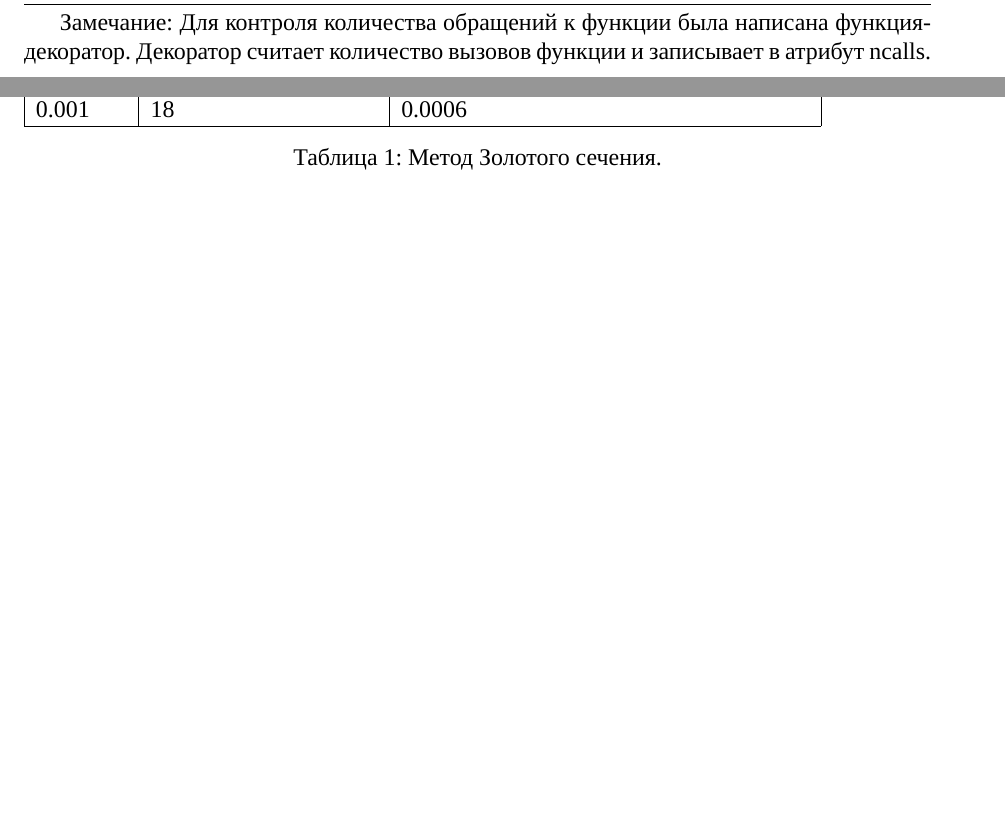
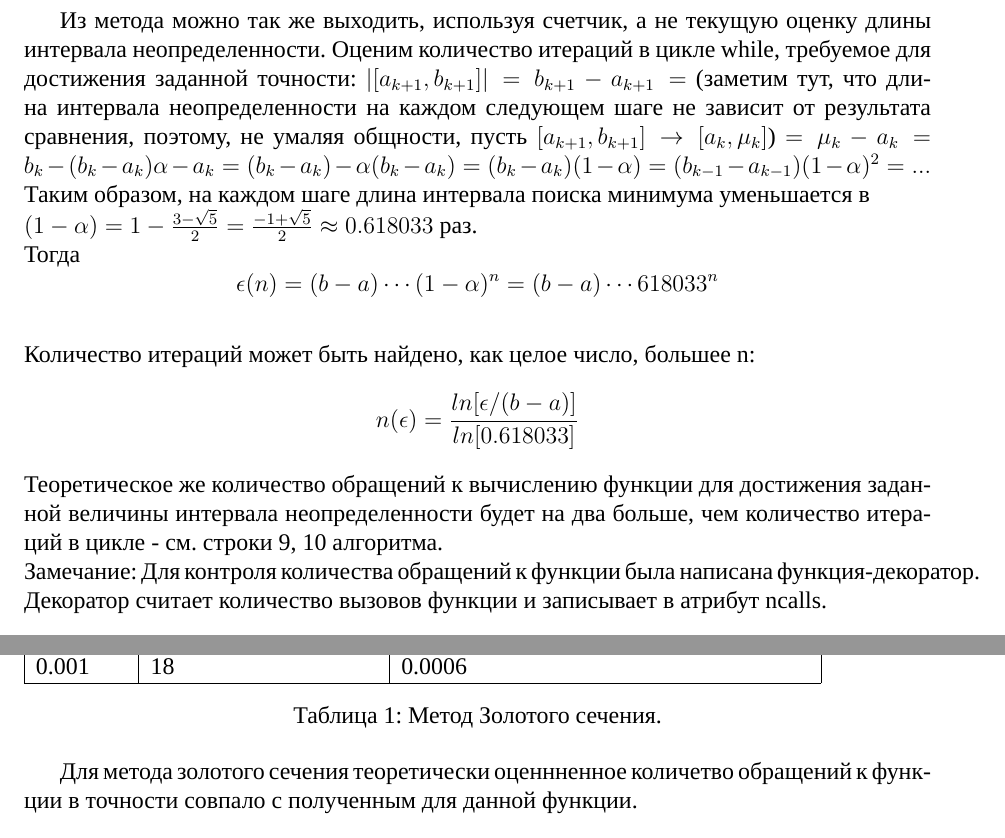
Before and after one commit to zuevval/mo2020, a LaTeX document (lab3/report/main.tex, which reads lab3/report/body.tex): two parts of pages 3 and 4 of 6 before the commit and two parts of pages 4 and 5 of 6 after it, joined at a grey line, cut at the place of the change, the shorter picture padded with empty space. Compiled offline with XeLaTeX; a missing font is replaced by an installed copy or a similar font.

Commit message:
lab3: add eps(n) analysis

```diff
--- a/lab3/report/body.tex
+++ b/lab3/report/body.tex
@@ -47,8 +47,14 @@
 		\If{$f_{\lambda_k} < f_{\mu_k}$}{return $[a_k, \mu_k]$}
 		return $[\lambda_k, b_k]$\;
 		\caption{Метод золотого сечения}
-	\end{algorithm}
+	\end{algorithm}\newpage
+	Из метода можно так же выходить, используя счетчик, а не текущую оценку длины интервала неопределенности. Оценим количество итераций в цикле while, требуемое для достижения заданной точности: $|[a_{k+1}, b_{k+1}]| = b_{k+1} - a_{k+1} = $ (заметим тут, что длина интервала неопределенности на каждом следующем шаге не зависит от результата сравнения, поэтому, не умаляя общности, пусть $[a_{k+1}, b_{k+1}] \rightarrow [a_k, \mu_k]$) $ = \mu_k - a_k = b_k - (b_k - a_k)\alpha - a_k = (b_k - a_k) - \alpha(b_k - a_k) = (b_k - a_k)(1 - \alpha) = (b_{k-1} - a_{k-1})(1 - \alpha)^2 = ...$\\
+	Таким образом, на каждом шаге длина интервала поиска минимума уменьшается в \newline $(1 - \alpha) = 1 -  \frac{3-\sqrt{5}}{2} = \frac{-1 +\sqrt{5}}{2} \approx 0.618033$ раз.\\
+	Тогда $$\epsilon(n) = (b - a)\cdots(1 - \alpha)^n = (b - a)\cdots 618033^n$$\\
+	Количеcтво итераций может быть найдено, как целое  число, большее n:$$n(\epsilon) = \frac{ln[\epsilon/(b-a)]}{ln[0.618033]}$$
+	Теоретическое же количество обращений к вычислению функции для достижения заданной величины интервала неопределенности будет на два больше, чем количество итераций в цикле - см. строки 9, 10 алгоритма.\\
 	Замечание: Для контроля количества обращений к функции была написана функция-декоратор. Декоратор считает количество вызовов функции и записывает в атрибут ncalls.
+
 
 
 
@@ -81,6 +87,7 @@
 		\end{tabular}
 		\caption{Метод Золотого сечения.}
 	\end{table}
+	Для метода золотого сечения теоретически оценнненное количетво обращений к функции в точности совпало с полученным для данной функции.
 
 	\begin{table}[h]
 		\begin{tabular} { | p{0.1\linewidth} | p{0.25\linewidth} | p{0.45\linewidth} |}
```
Also changed, not shown: lab3/report/main.pdf, lab3/report/body.tex (4 more changed lines).
